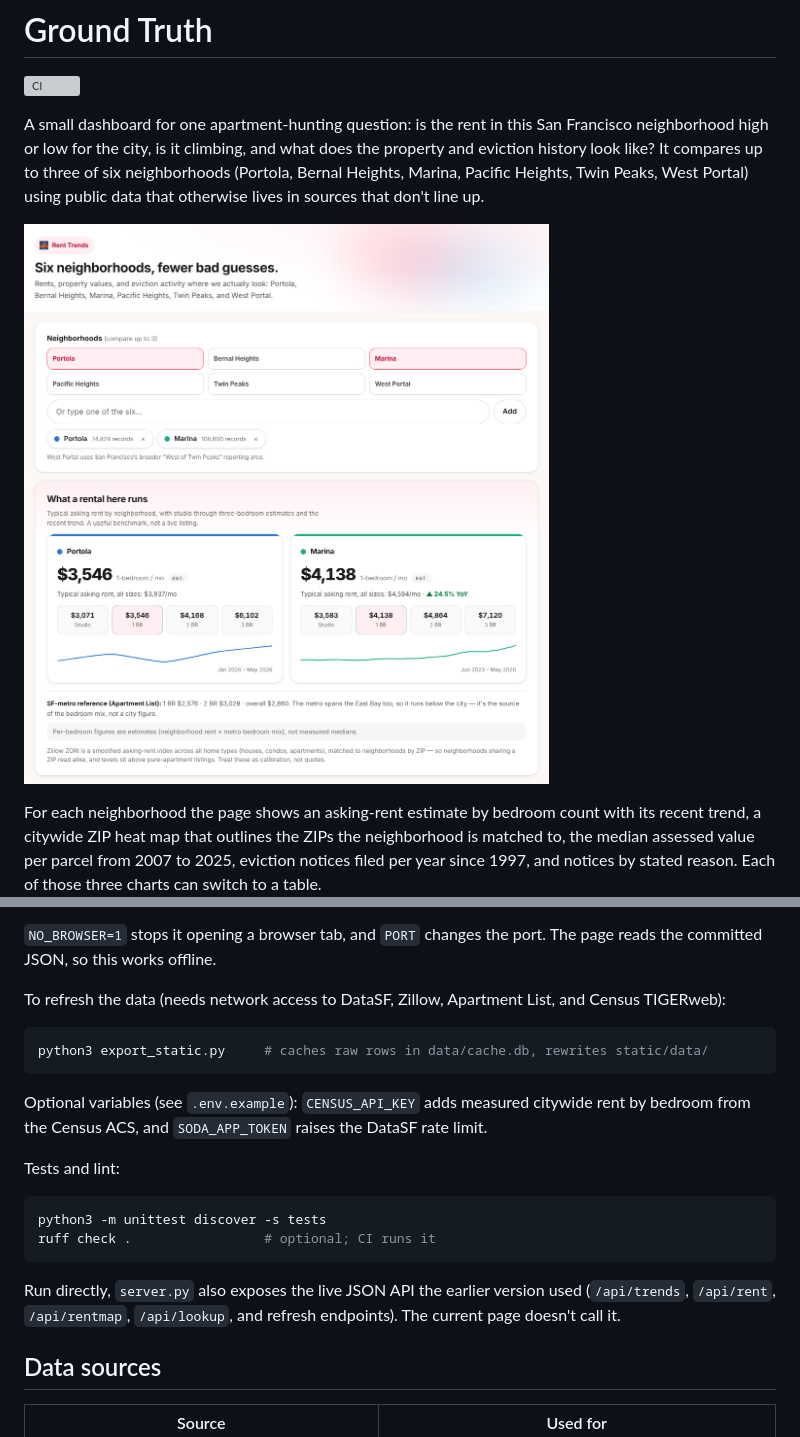
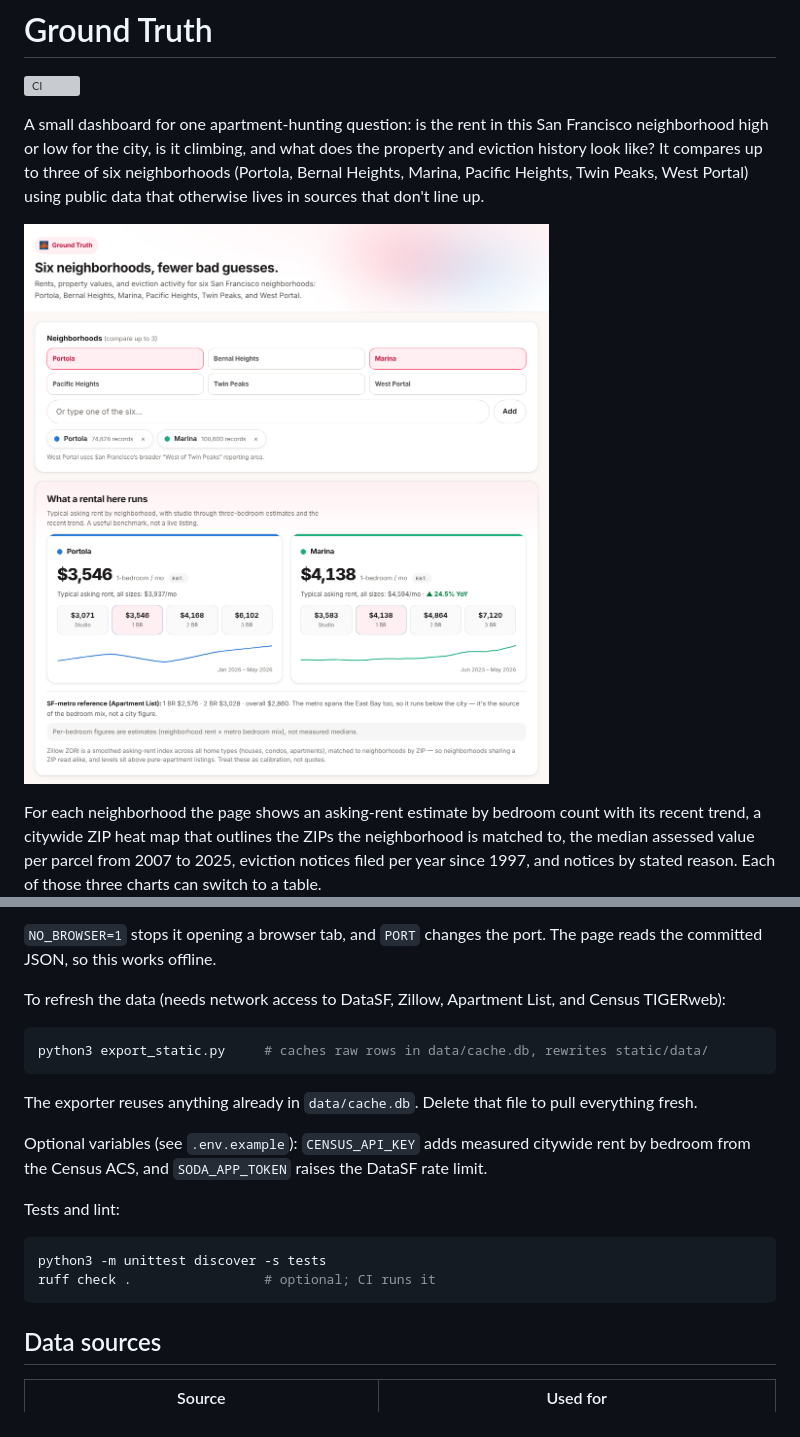
Before and after one commit to banksybanksy/ground-truth, a Markdown page: README.md, 2 parts joined by grey strips. Drawn GitHub-style; pictures changed too: docs/screenshots/dashboard.png; grey boxes are pictures that could not be loaded.

Commit message:
Rename to Ground Truth and drop the unused live API (#3)
Co-Authored-By: Claude Sonnet 5.5 <noreply@anthropic.com>
Claude-Session: https://claude.ai/code/session_01CUHeV4oH9KVqSqncZdBigu

````diff
--- a/README.md
+++ b/README.md
@@ -32,6 +32,8 @@ To refresh the data (needs network access to DataSF, Zillow, Apartment List, and
 python3 export_static.py     # caches raw rows in data/cache.db, rewrites static/data/
 ```
 
+The exporter reuses anything already in `data/cache.db`. Delete that file to pull everything fresh.
+
 Optional variables (see `.env.example`): `CENSUS_API_KEY` adds measured citywide rent by bedroom from the Census ACS, and `SODA_APP_TOKEN` raises the DataSF rate limit.
 
 Tests and lint:
@@ -40,8 +42,6 @@ Tests and lint:
 python3 -m unittest discover -s tests
 ruff check .                 # optional; CI runs it
 ```
-
-Run directly, `server.py` also exposes the live JSON API the earlier version used (`/api/trends`, `/api/rent`, `/api/rentmap`, `/api/lookup`, and refresh endpoints). The current page doesn't call it.
 
 ## Data sources
 
````
Also changed, not shown: 6 other files.
